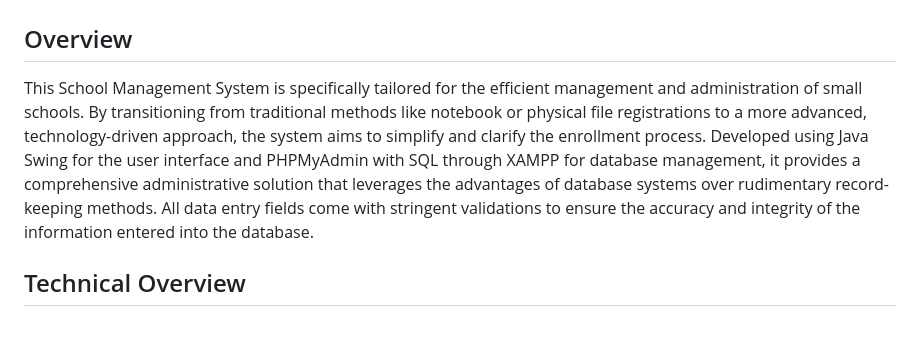
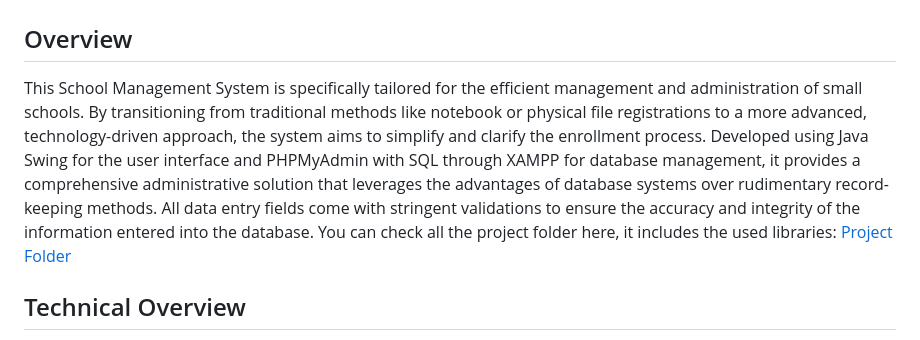
Before and after one commit to AlonsoSOscarI/Portfolio, a Markdown page: Java-SchoolManagementSystem/README.md, the part around the change. Drawn GitHub-style.

```diff
--- a/Java-SchoolManagementSystem/README.md
+++ b/Java-SchoolManagementSystem/README.md
@@ -1,7 +1,7 @@
 # School Management System in Java
 
 ## Overview
-This School Management System is specifically tailored for the efficient management and administration of small schools. By transitioning from traditional methods like notebook or physical file registrations to a more advanced, technology-driven approach, the system aims to simplify and clarify the enrollment process. Developed using Java Swing for the user interface and PHPMyAdmin with SQL through XAMPP for database management, it provides a comprehensive administrative solution that leverages the advantages of database systems over rudimentary record-keeping methods. All data entry fields come with stringent validations to ensure the accuracy and integrity of the information entered into the database.
+This School Management System is specifically tailored for the efficient management and administration of small schools. By transitioning from traditional methods like notebook or physical file registrations to a more advanced, technology-driven approach, the system aims to simplify and clarify the enrollment process. Developed using Java Swing for the user interface and PHPMyAdmin with SQL through XAMPP for database management, it provides a comprehensive administrative solution that leverages the advantages of database systems over rudimentary record-keeping methods. All data entry fields come with stringent validations to ensure the accuracy and integrity of the information entered into the database. You can check all the project folder here, it includes the used libraries: [Project Folder](https://github.com/AlonsoSOscarI/Portfolio/tree/main/Java-SchoolManagementSystem/BDEscuela)
 
 ## Technical Overview
 - **Interface**: Crafted with Java Swing to ensure an intuitive and accessible user experience.
```
